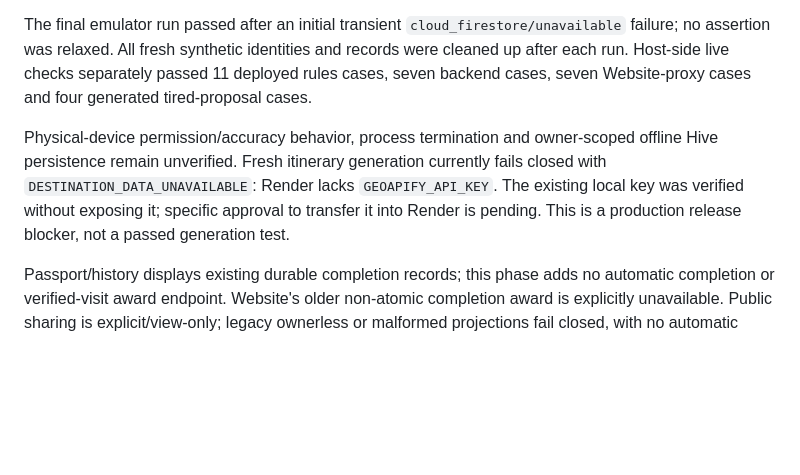
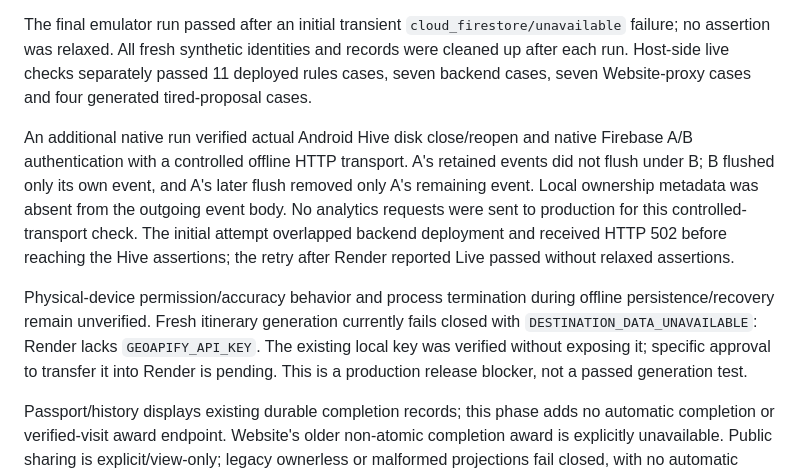
Before and after one commit to NaviiGo-ai/NaviiGoApp, a Markdown page: docs/mobile/phase_6_handoff.md, the part around the change. Rendered like a GitHub page; blank space fills up the shorter version.

Commit message:
docs(mobile): record native offline persistence verification

```diff
--- a/docs/mobile/phase_6_handoff.md
+++ b/docs/mobile/phase_6_handoff.md
@@ -26,7 +26,9 @@ Four native Android emulator scenarios passed using the actual Geolocator and Fi
 
 The final emulator run passed after an initial transient `cloud_firestore/unavailable` failure; no assertion was relaxed. All fresh synthetic identities and records were cleaned up after each run. Host-side live checks separately passed 11 deployed rules cases, seven backend cases, seven Website-proxy cases and four generated tired-proposal cases.
 
-Physical-device permission/accuracy behavior, process termination and owner-scoped offline Hive persistence remain unverified. Fresh itinerary generation currently fails closed with `DESTINATION_DATA_UNAVAILABLE`: Render lacks `GEOAPIFY_API_KEY`. The existing local key was verified without exposing it; specific approval to transfer it into Render is pending. This is a production release blocker, not a passed generation test.
+An additional native run verified actual Android Hive disk close/reopen and native Firebase A/B authentication with a controlled offline HTTP transport. A's retained events did not flush under B; B flushed only its own event, and A's later flush removed only A's remaining event. Local ownership metadata was absent from the outgoing event body. No analytics requests were sent to production for this controlled-transport check. The initial attempt overlapped backend deployment and received HTTP 502 before reaching the Hive assertions; the retry after Render reported Live passed without relaxed assertions.
+
+Physical-device permission/accuracy behavior and process termination during offline persistence/recovery remain unverified. Fresh itinerary generation currently fails closed with `DESTINATION_DATA_UNAVAILABLE`: Render lacks `GEOAPIFY_API_KEY`. The existing local key was verified without exposing it; specific approval to transfer it into Render is pending. This is a production release blocker, not a passed generation test.
 
 Passport/history displays existing durable completion records; this phase adds no automatic completion or verified-visit award endpoint. Website's older non-atomic completion award is explicitly unavailable. Public sharing is explicit/view-only; legacy ownerless or malformed projections fail closed, with no automatic migration.
 
```
